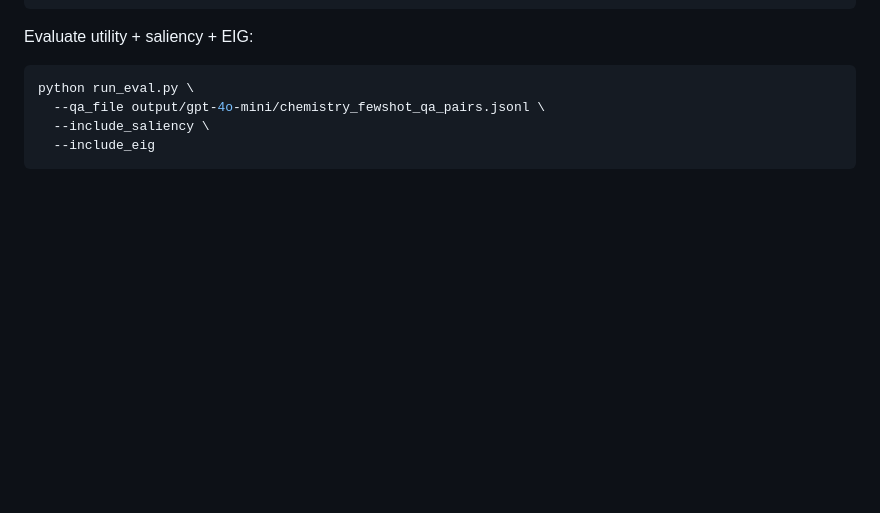
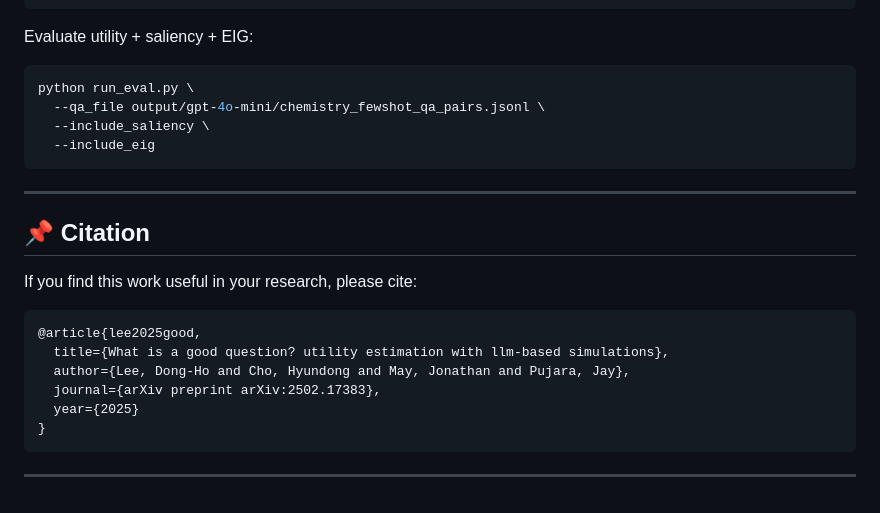
Before and after one commit to usc-isi-i2/quest, a Markdown page: README.md, the part around the change. Rendered like a GitHub page; blank space fills up the shorter version.

````diff
--- a/README.md
+++ b/README.md
@@ -328,3 +328,20 @@ python run_eval.py \
   --include_saliency \
   --include_eig
 ```
+
+---
+
+## 📌 Citation
+
+If you find this work useful in your research, please cite:
+
+```bibtex
+@article{lee2025good,
+  title={What is a good question? utility estimation with llm-based simulations},
+  author={Lee, Dong-Ho and Cho, Hyundong and May, Jonathan and Pujara, Jay},
+  journal={arXiv preprint arXiv:2502.17383},
+  year={2025}
+}
+```
+
+---
````
